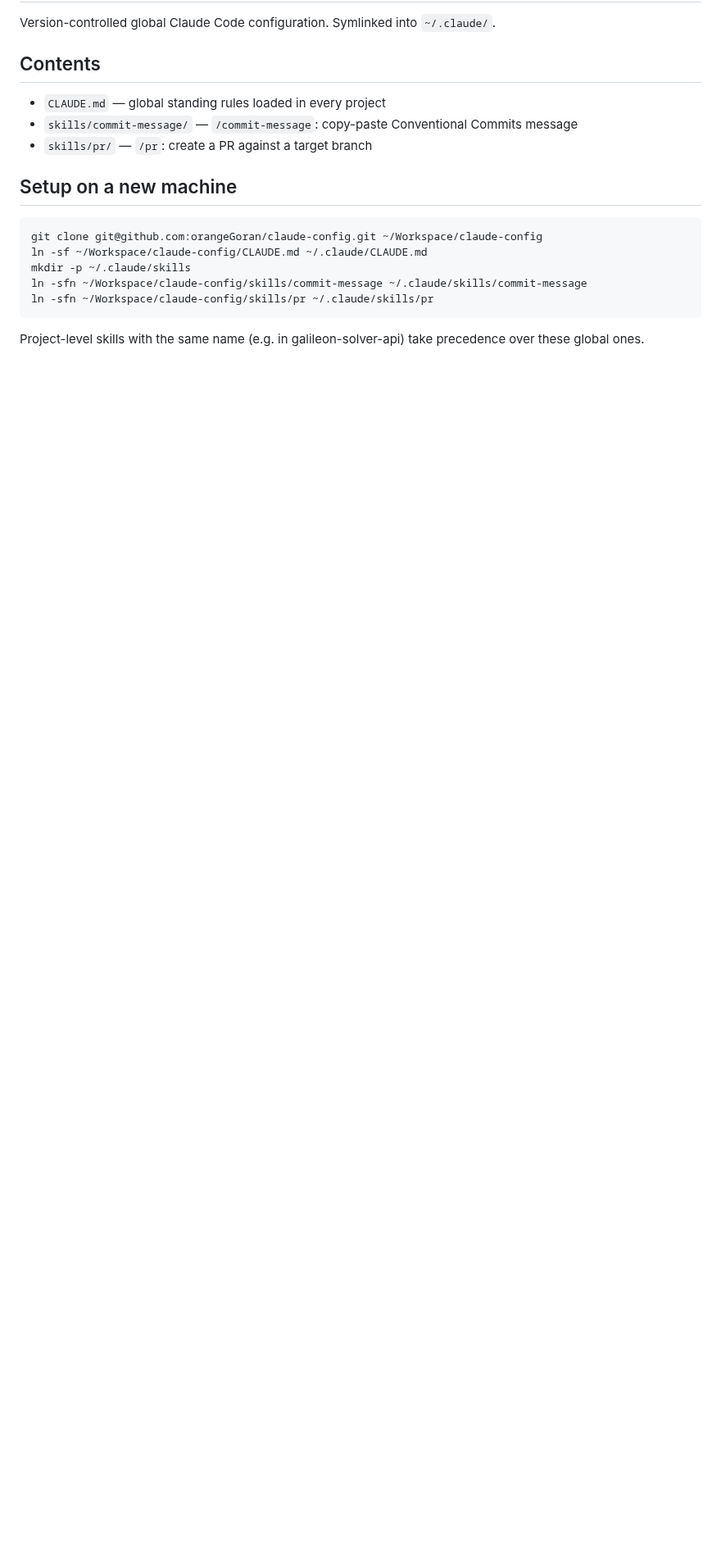
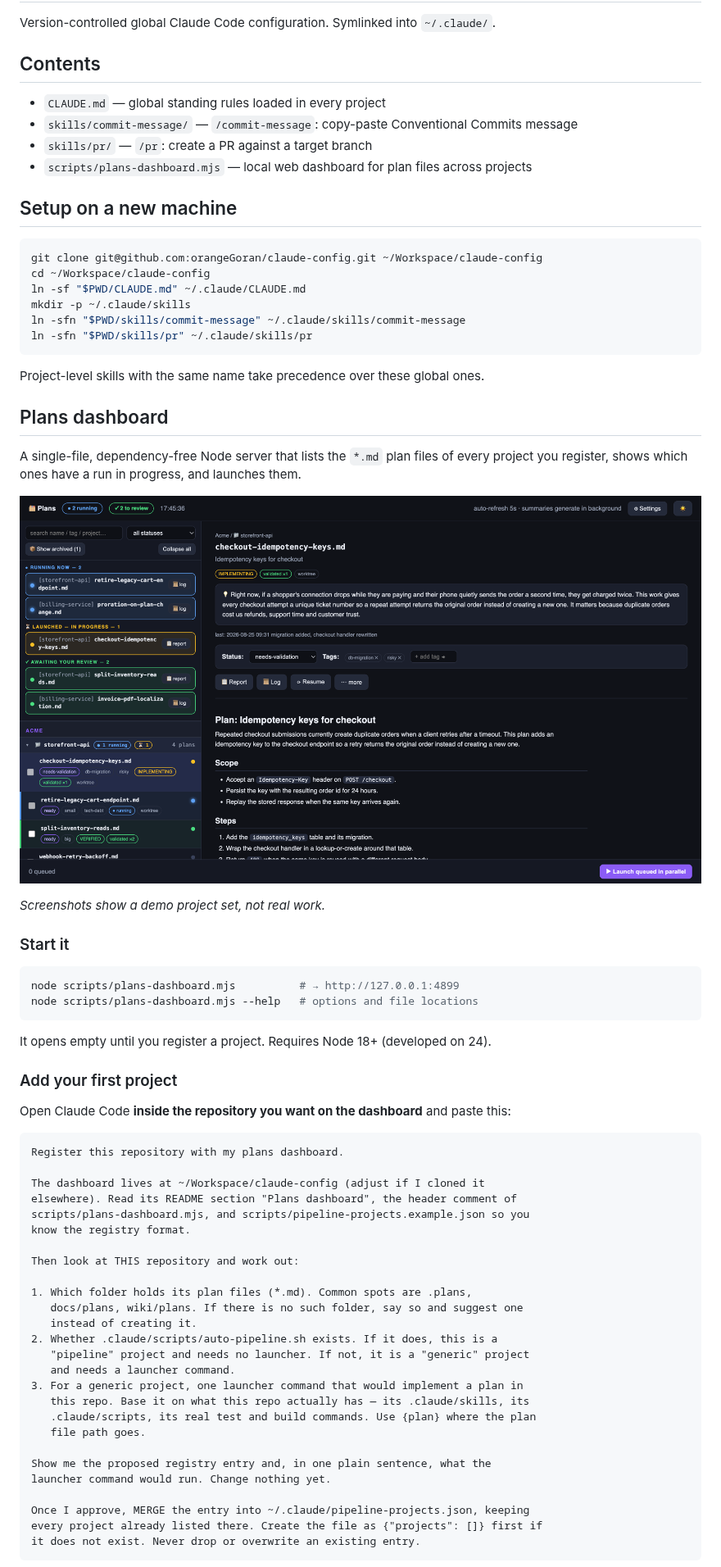
Before and after one commit to orangeGoran/claude-config, a Markdown page: README.md, the part around one of its changes. Shown at 82% size. Rendered like a GitHub page; pictures changed too: docs/plans-dashboard.png (added); blank space fills up the shorter version.

````diff
--- a/README.md
+++ b/README.md
@@ -7,15 +7,69 @@ Version-controlled global Claude Code configuration. Symlinked into `~/.claude/`
 - `CLAUDE.md` — global standing rules loaded in every project
 - `skills/commit-message/` — `/commit-message`: copy-paste Conventional Commits message
 - `skills/pr/` — `/pr`: create a PR against a target branch
+- `scripts/plans-dashboard.mjs` — local web dashboard for plan files across projects
 
 ## Setup on a new machine
 
 ```bash
 git clone git@github.com:orangeGoran/claude-config.git ~/Workspace/claude-config
-ln -sf ~/Workspace/claude-config/CLAUDE.md ~/.claude/CLAUDE.md
+cd ~/Workspace/claude-config
+ln -sf "$PWD/CLAUDE.md" ~/.claude/CLAUDE.md
 mkdir -p ~/.claude/skills
-ln -sfn ~/Workspace/claude-config/skills/commit-message ~/.claude/skills/commit-message
-ln -sfn ~/Workspace/claude-config/skills/pr ~/.claude/skills/pr
+ln -sfn "$PWD/skills/commit-message" ~/.claude/skills/commit-message
+ln -sfn "$PWD/skills/pr" ~/.claude/skills/pr
 ```
 
-Project-level skills with the same name (e.g. in galileon-solver-api) take precedence over these global ones.
+Project-level skills with the same name take precedence over these global ones.
+
+## Plans dashboard
+
+A single-file, dependency-free Node server that lists the `*.md` plan files of every
+project you register, shows which ones have a run in progress, and launches them.
+
+![Plans dashboard: running, in-progress and awaiting-review strips down the left, the selected plan with its plain-language summary, status, tags and rendered markdown on the right](docs/plans-dashboard.png)
+
+*Screenshots show a demo project set, not real work.*
+
+### Start it
+
+```bash
+node scripts/plans-dashboard.mjs          # → http://127.0.0.1:4899
+node scripts/plans-dashboard.mjs --help   # options and file locations
+```
+
+It opens empty until you register a project. Requires Node 18+ (developed on 24).
+
+### Add your first project
+
+Open Claude Code **inside the repository you want on the dashboard** and paste this:
+
+```
+Register this repository with my plans dashboard.
+
+The dashboard lives at ~/Workspace/claude-config (adjust if I cloned it
+elsewhere). Read its README section "Plans dashboard", the header comment of
+scripts/plans-dashboard.mjs, and scripts/pipeline-projects.example.json so you
+know the registry format.
+
+Then look at THIS repository and work out:
+
+1. Which folder holds its plan files (*.md). Common spots are .plans,
+   docs/plans, wiki/plans. If there is no such folder, say so and suggest one
+   instead of creating it.
+2. Whether .claude/scripts/auto-pipeline.sh exists. If it does, this is a
+   "pipeline" project and needs no launcher. If not, it is a "generic" project
+   and needs a launcher command.
+3. For a generic project, one launcher command that would implement a plan in
+   this repo. Base it on what this repo actually has — its .claude/skills, its
+   .claude/scripts, its real test and build commands. Use {plan} where the plan
+   file path goes.
+
+Show me the proposed registry entry and, in one plain sentence, what the
+launcher command would run. Change nothing yet.
+
+Once I approve, MERGE the entry into ~/.claude/pipeline-projects.json, keeping
+every project already listed there. Create the file as {"projects": []} first if
+it does not exist. Never drop or overwrite an existing entry.
+```
+
````
Also changed, not shown: other parts of README.md (+82 -0 lines), docs/plans-dashboard-launchers.png (added), 4 other files.
